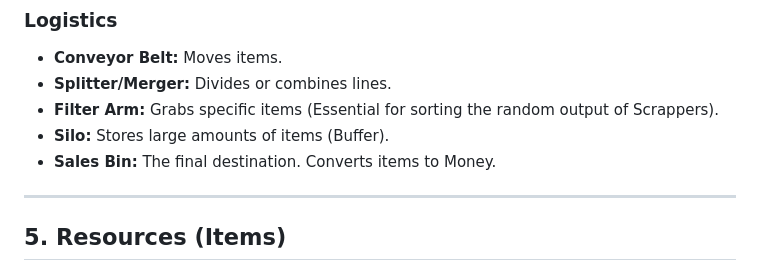
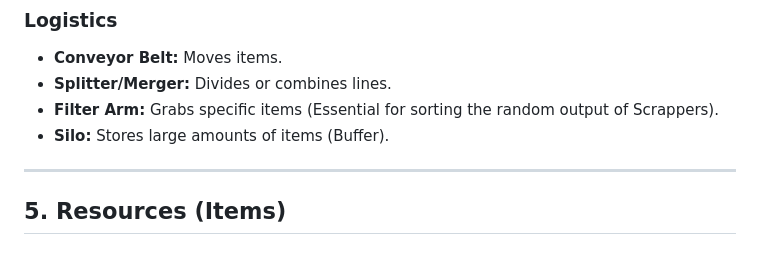
Before and after one commit to Ech0-11/FactoryGame, a Markdown page: plan.md, the part around the change. GitHub-like rendering.

```diff
--- a/plan.md
+++ b/plan.md
@@ -56,7 +56,6 @@
 * **Splitter/Merger:** Divides or combines lines.
 * **Filter Arm:** Grabs specific items (Essential for sorting the random output of Scrappers).
 * **Silo:** Stores large amounts of items (Buffer).
-* **Sales Bin:** The final destination. Converts items to Money.
 
 ---
 
```
